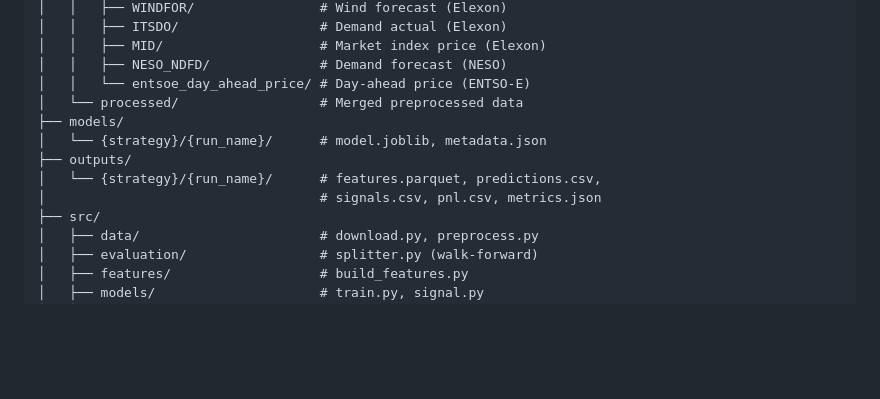
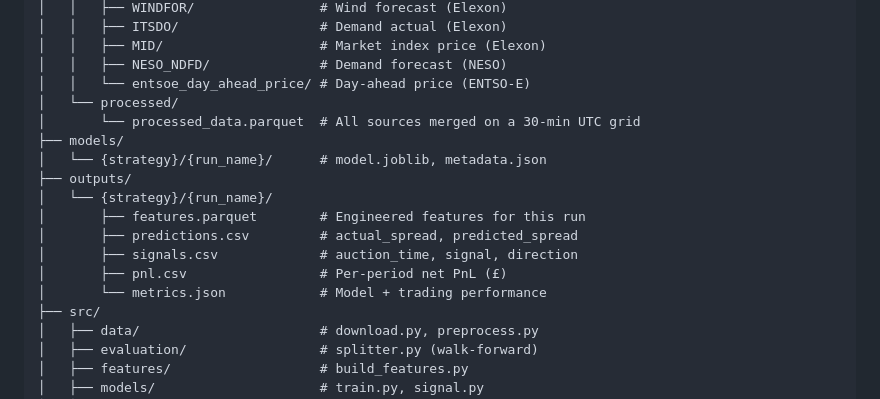
Before and after one commit to shaw029/power-trading, a Markdown page: DEVELOPMENT.md, the part around the change. GitHub-like rendering; blank space fills up the shorter version.

Commit message:
Expand project structure tree in DEVELOPMENT.md
Show processed_data.parquet path and individual run output files
(features.parquet, predictions.csv, signals.csv, pnl.csv, metrics.json)
so the folder layout matches what the pipeline actually produces.

```diff
--- a/DEVELOPMENT.md
+++ b/DEVELOPMENT.md
@@ -101,12 +101,17 @@ power-trading/
 │   │   ├── MID/                    # Market index price (Elexon)
 │   │   ├── NESO_NDFD/              # Demand forecast (NESO)
 │   │   └── entsoe_day_ahead_price/ # Day-ahead price (ENTSO-E)
-│   └── processed/                  # Merged preprocessed data
+│   └── processed/
+│       └── processed_data.parquet  # All sources merged on a 30-min UTC grid
 ├── models/
 │   └── {strategy}/{run_name}/      # model.joblib, metadata.json
 ├── outputs/
-│   └── {strategy}/{run_name}/      # features.parquet, predictions.csv,
-│                                   # signals.csv, pnl.csv, metrics.json
+│   └── {strategy}/{run_name}/
+│       ├── features.parquet        # Engineered features for this run
+│       ├── predictions.csv         # actual_spread, predicted_spread
+│       ├── signals.csv             # auction_time, signal, direction
+│       ├── pnl.csv                 # Per-period net PnL (£)
+│       └── metrics.json            # Model + trading performance
 ├── src/
 │   ├── data/                       # download.py, preprocess.py
 │   ├── evaluation/                 # splitter.py (walk-forward)
```
